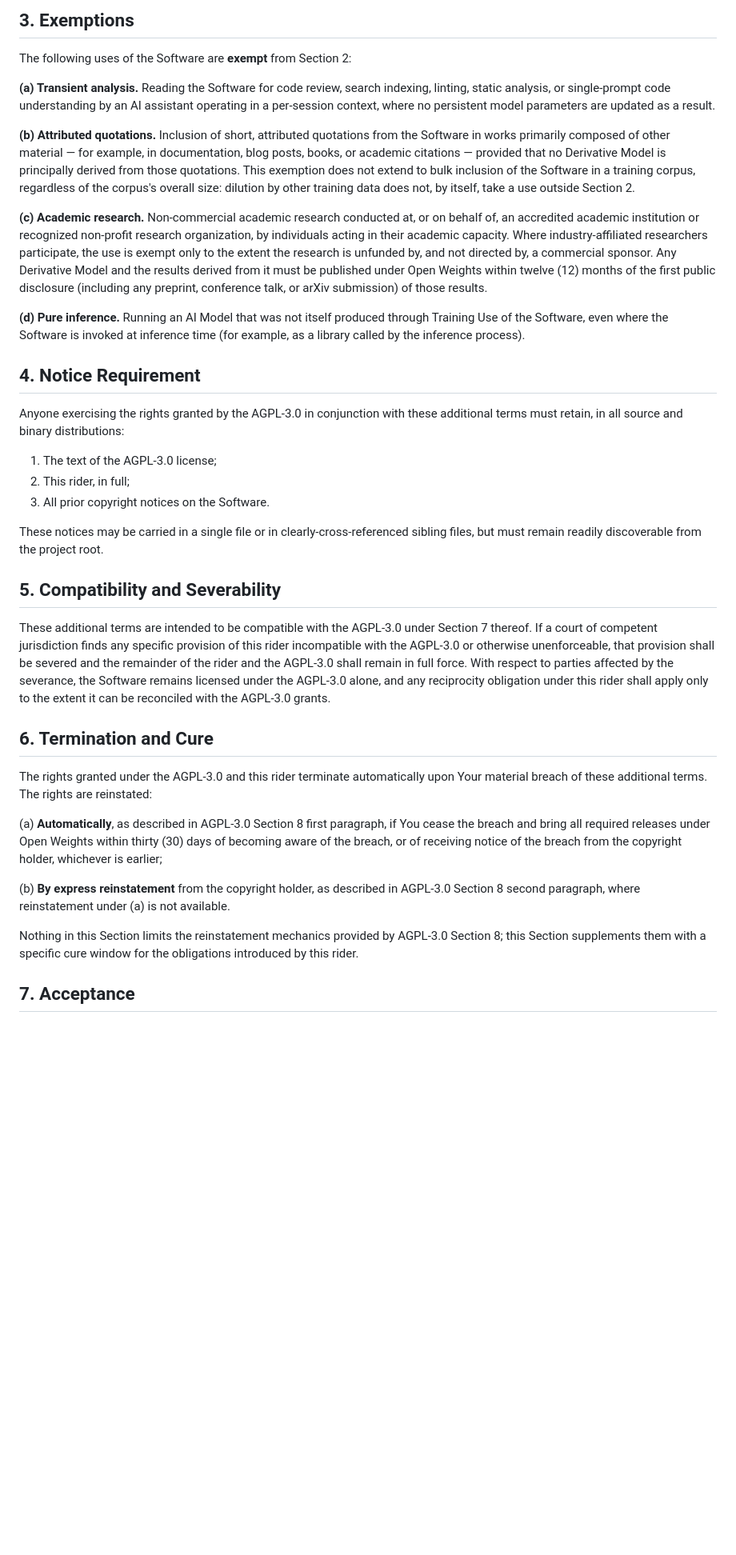
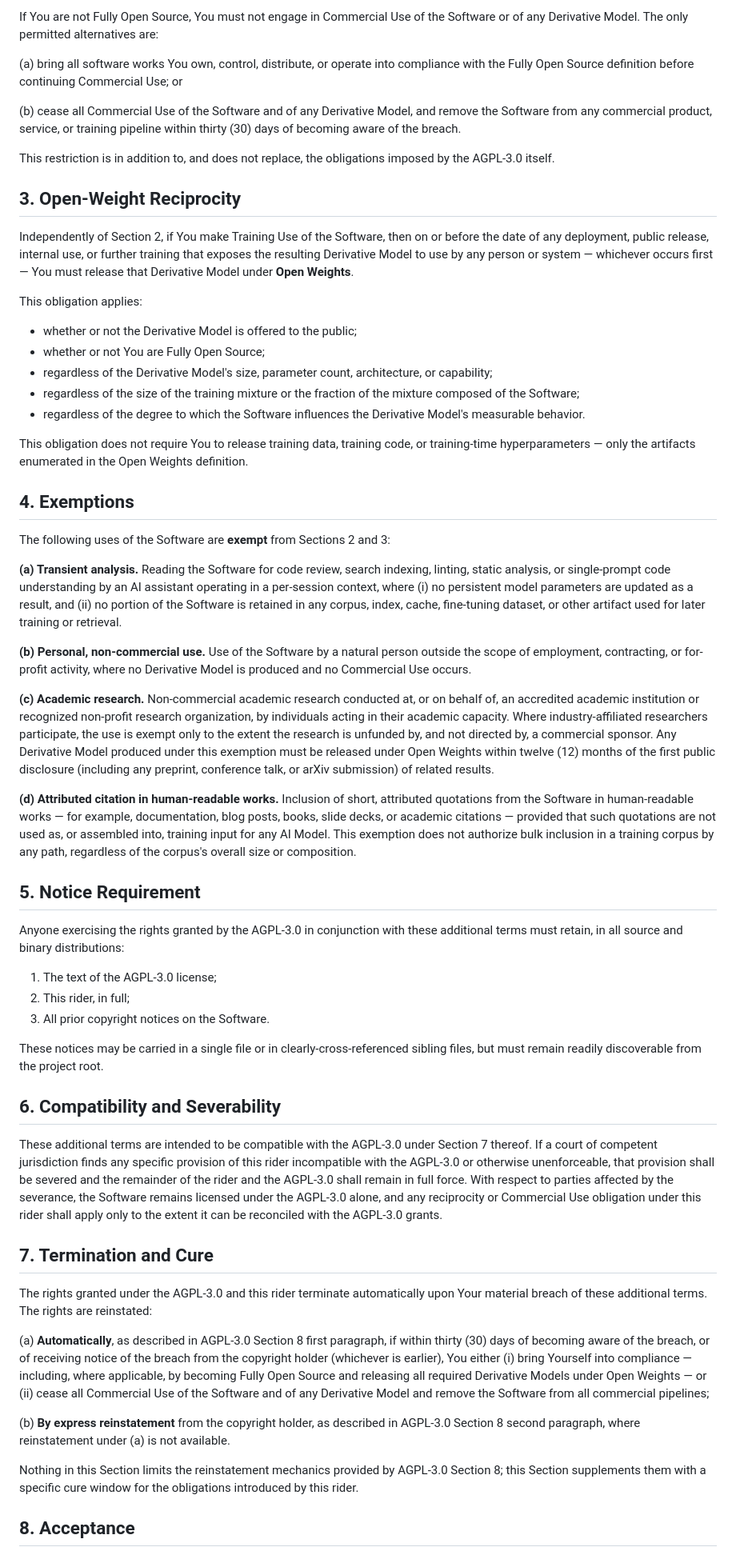
Before and after one commit to iWhatty/hotkey-router-js, a Markdown page: ADDITIONAL_TERMS.md, the part around one of its changes. Shown at 80% size. GitHub-like rendering; blank space fills up the shorter version.

```diff
--- a/ADDITIONAL_TERMS.md
+++ b/ADDITIONAL_TERMS.md
@@ -53,17 +57,39 @@ This obligation does **not** require You to release training data, training code
 
-## 3. Exemptions
+If You are not Fully Open Source, You must not engage in Commercial Use of the Software or of any Derivative Model. The only permitted alternatives are:
 
-The following uses of the Software are **exempt** from Section 2:
+(a) bring all software works You own, control, distribute, or operate into compliance with the Fully Open Source definition before continuing Commercial Use; or
 
-**(a) Transient analysis.** Reading the Software for code review, search indexing, linting, static analysis, or single-prompt code understanding by an AI assistant operating in a per-session context, where no persistent model parameters are updated as a result.
+(b) cease all Commercial Use of the Software and of any Derivative Model, and remove the Software from any commercial product, service, or training pipeline within thirty (30) days of becoming aware of the breach.
 
-**(b) Attributed quotations.** Inclusion of short, attributed quotations from the Software in works primarily composed of other material — for example, in documentation, blog posts, books, or academic citations — provided that no Derivative Model is principally derived from those quotations. This exemption does not extend to bulk inclusion of the Software in a training corpus, regardless of the corpus's overall size: dilution by other training data does not, by itself, take a use outside Section 2.
+This restriction is in addition to, and does not replace, the obligations imposed by the AGPL-3.0 itself.
 
-**(c) Academic research.** Non-commercial academic research conducted at, or on behalf of, an accredited academic institution or recognized non-profit research organization, by individuals acting in their academic capacity. Where industry-affiliated researchers participate, the use is exempt only to the extent the research is unfunded by, and not directed by, a commercial sponsor. Any Derivative Model and the results derived from it must be published under Open Weights within twelve (12) months of the first public disclosure (including any preprint, conference talk, or arXiv submission) of those results.
+## 3. Open-Weight Reciprocity
 
-**(d) Pure inference.** Running an AI Model that was not itself produced through Training Use of the Software, even where the Software is invoked at inference time (for example, as a library called by the inference process).
+Independently of Section 2, if You make Training Use of the Software, then on or before the date of any deployment, public release, internal use, or further training that exposes the resulting Derivative Model to use by any person or system — whichever occurs first — You must release that Derivative Model under **Open Weights**.
 
-## 4. Notice Requirement
+This obligation applies:
+
+- whether or not the Derivative Model is offered to the public;
+- whether or not You are Fully Open Source;
+- regardless of the Derivative Model's size, parameter count, architecture, or capability;
+- regardless of the size of the training mixture or the fraction of the mixture composed of the Software;
+- regardless of the degree to which the Software influences the Derivative Model's measurable behavior.
+
+This obligation does not require You to release training data, training code, or training-time hyperparameters — only the artifacts enumerated in the Open Weights definition.
+
+## 4. Exemptions
+
+The following uses of the Software are **exempt** from Sections 2 and 3:
+
+**(a) Transient analysis.** Reading the Software for code review, search indexing, linting, static analysis, or single-prompt code understanding by an AI assistant operating in a per-session context, where (i) no persistent model parameters are updated as a result, and (ii) no portion of the Software is retained in any corpus, index, cache, fine-tuning dataset, or other artifact used for later training or retrieval.
+
+**(b) Personal, non-commercial use.** Use of the Software by a natural person outside the scope of employment, contracting, or for-profit activity, where no Derivative Model is produced and no Commercial Use occurs.
+
+**(c) Academic research.** Non-commercial academic research conducted at, or on behalf of, an accredited academic institution or recognized non-profit research organization, by individuals acting in their academic capacity. Where industry-affiliated researchers participate, the use is exempt only to the extent the research is unfunded by, and not directed by, a commercial sponsor. Any Derivative Model produced under this exemption must be released under Open Weights within twelve (12) months of the first public disclosure (including any preprint, conference talk, or arXiv submission) of related results.
+
+**(d) Attributed citation in human-readable works.** Inclusion of short, attributed quotations from the Software in human-readable works — for example, documentation, blog posts, books, slide decks, or academic citations — provided that such quotations are not used as, or assembled into, training input for any AI Model. This exemption does not authorize bulk inclusion in a training corpus by any path, regardless of the corpus's overall size or composition.
+
+## 5. Notice Requirement
 
 Anyone exercising the rights granted by the AGPL-3.0 in conjunction with these additional terms must retain, in all source and binary distributions:
 
@@ -73,19 +99,19 @@ Anyone exercising the rights granted by the AGPL-3.0 in conjunction with these a
 
 These notices may be carried in a single file or in clearly-cross-referenced sibling files, but must remain readily discoverable from the project root.
 
-## 5. Compatibility and Severability
+## 6. Compatibility and Severability
 
-These additional terms are intended to be compatible with the AGPL-3.0 under Section 7 thereof. If a court of competent jurisdiction finds any specific provision of this rider incompatible with the AGPL-3.0 or otherwise unenforceable, that provision shall be severed and the remainder of the rider and the AGPL-3.0 shall remain in full force. With respect to parties affected by the severance, the Software remains licensed under the AGPL-3.0 alone, and any reciprocity obligation under this rider shall apply only to the extent it can be reconciled with the AGPL-3.0 grants.
+These additional terms are intended to be compatible with the AGPL-3.0 under Section 7 thereof. If a court of competent jurisdiction finds any specific provision of this rider incompatible with the AGPL-3.0 or otherwise unenforceable, that provision shall be severed and the remainder of the rider and the AGPL-3.0 shall remain in full force. With respect to parties affected by the severance, the Software remains licensed under the AGPL-3.0 alone, and any reciprocity or Commercial Use obligation under this rider shall apply only to the extent it can be reconciled with the AGPL-3.0 grants.
 
-## 6. Termination and Cure
+## 7. Termination and Cure
 
 The rights granted under the AGPL-3.0 and this rider terminate automatically upon Your material breach of these additional terms. The rights are reinstated:
 
-(a) **Automatically**, as described in AGPL-3.0 Section 8 first paragraph, if You cease the breach and bring all required releases under Open Weights within thirty (30) days of becoming aware of the breach, or of receiving notice of the breach from the copyright holder, whichever is earlier;
+(a) **Automatically**, as described in AGPL-3.0 Section 8 first paragraph, if within thirty (30) days of becoming aware of the breach, or of receiving notice of the breach from the copyright holder (whichever is earlier), You either (i) bring Yourself into compliance — including, where applicable, by becoming Fully Open Source and releasing all required Derivative Models under Open Weights — or (ii) cease all Commercial Use of the Software and of any Derivative Model and remove the Software from all commercial pipelines;
 
 (b) **By express reinstatement** from the copyright holder, as described in AGPL-3.0 Section 8 second paragraph, where reinstatement under (a) is not available.
 
 Nothing in this Section limits the reinstatement mechanics provided by AGPL-3.0 Section 8; this Section supplements them with a specific cure window for the obligations introduced by this rider.
 
-## 7. Acceptance
+## 8. Acceptance
 
```
Also changed, not shown: other parts of ADDITIONAL_TERMS.md (+23 -19 lines).
